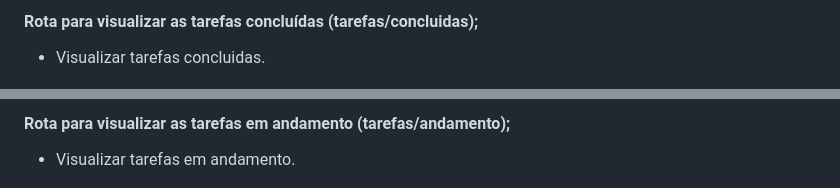
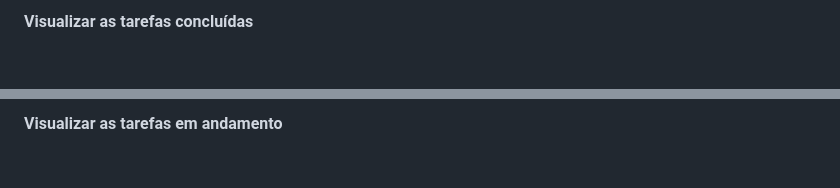
Before and after one commit to lucas-ioliveira/to_do_list_django, a Markdown page: README.md, 2 parts joined by grey strips. Drawn GitHub-style.

```diff
--- a/README.md
+++ b/README.md
@@ -90,7 +122,5 @@ e com os dados certos para a liberação do acesso.
 
-#### Rota para visualizar as tarefas concluídas (tarefas/concluidas);
-
-- Visualizar tarefas concluidas.
+**Visualizar as tarefas concluídas**
 
 ![Rota para listar tarefas concluídas](docs/img/tarefas-concluido.png)
 
@@ -97,7 +128,5 @@ e com os dados certos para a liberação do acesso.
 
-#### Rota para visualizar as tarefas em andamento (tarefas/andamento);
-
-- Visualizar tarefas em andamento.
+**Visualizar as tarefas em andamento**
 
 ![Rota para listar tarefas em andamento](docs/img/tarefas-andamento.png)
 
```
Also changed, not shown: other parts of README.md (+73 -39 lines).
